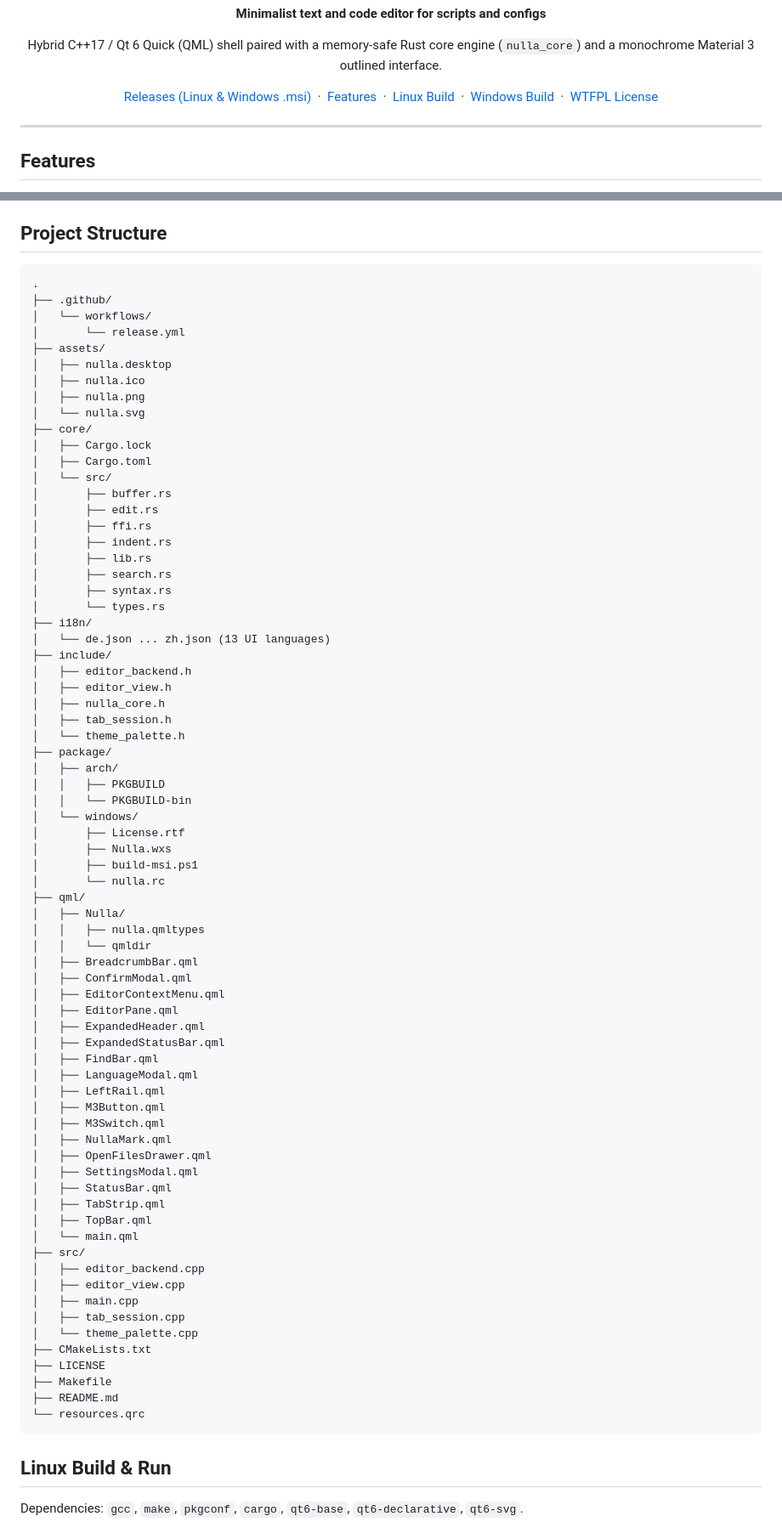
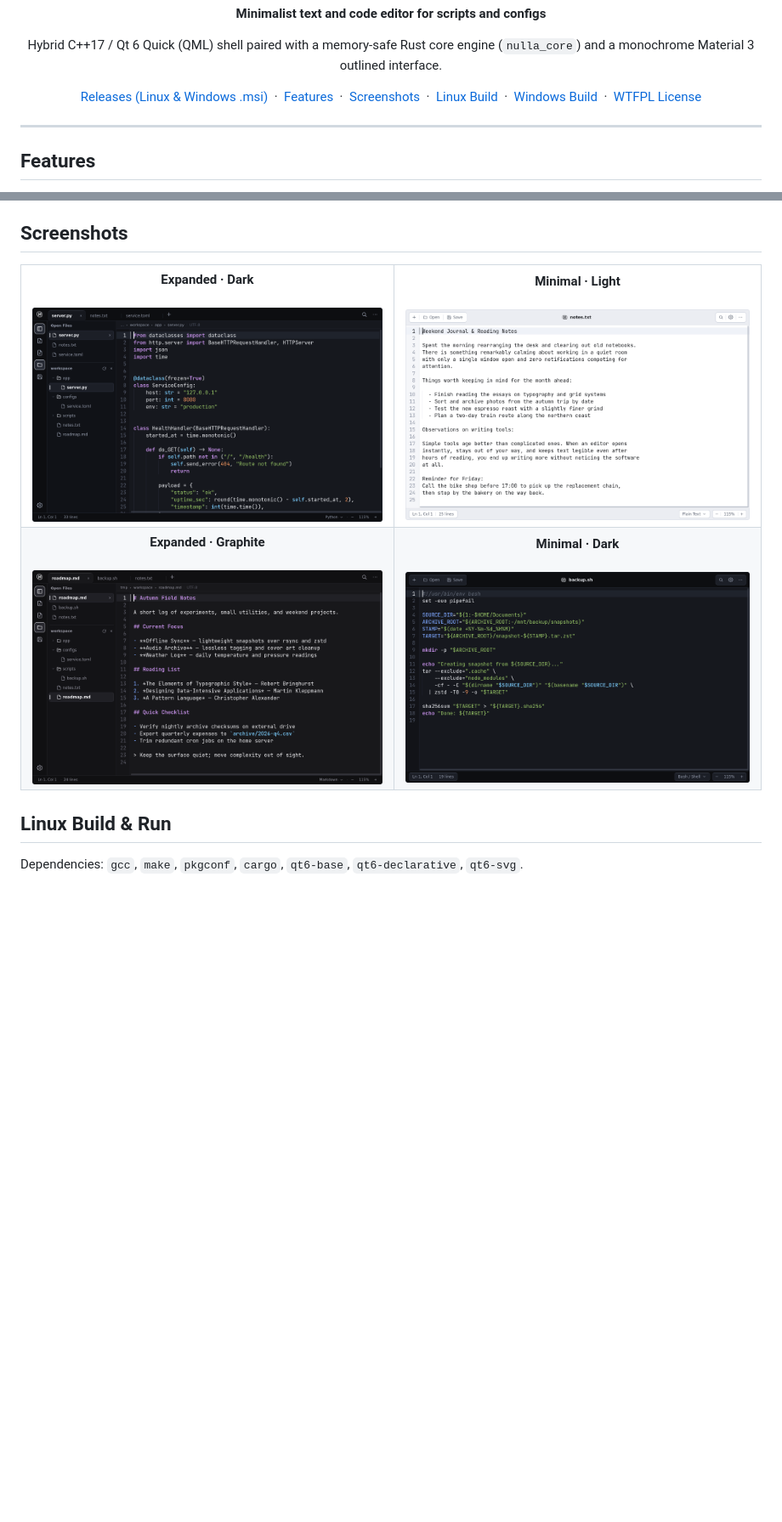
Before and after one commit to pzwt4cc/nulla, a Markdown page: README.md, 2 parts joined by grey strips. Shown at 85% size. Drawn GitHub-style; pictures changed too: assets/screenshots/expanded-dark.png (added), assets/screenshots/expanded-graphite.png (added), assets/screenshots/minimal-dark.png (added); blank space fills up the shorter version.

Commit message:
Replace project tree with theme/layout screenshots in README [skip ci]

````diff
--- a/README.md
+++ b/README.md
@@ -11,6 +11,8 @@
     <a href="https://github.com/pzwt4cc/nulla/releases/latest">Releases (Linux &amp; Windows .msi)</a>
     &nbsp;·&nbsp;
     <a href="#features">Features</a>
+    &nbsp;·&nbsp;
+    <a href="#screenshots">Screenshots</a>
     &nbsp;·&nbsp;
     <a href="#linux-build--run">Linux Build</a>
     &nbsp;·&nbsp;
@@ -34,81 +36,30 @@
 - 13 complete UI languages (`Settings → Language`) and live syntax highlighting + indent guides for 15 languages with searchable picker
 - Smooth zoom control (`Ctrl++`, `Ctrl+-`, `Ctrl+0`, `Ctrl+Wheel`) and smooth wheel scrolling
 
-## Project Structure
+## Screenshots
 
-```text
-.
-├── .github/
-│   └── workflows/
-│       └── release.yml
-├── assets/
-│   ├── nulla.desktop
-│   ├── nulla.ico
-│   ├── nulla.png
-│   └── nulla.svg
-├── core/
-│   ├── Cargo.lock
-│   ├── Cargo.toml
-│   └── src/
-│       ├── buffer.rs
-│       ├── edit.rs
-│       ├── ffi.rs
-│       ├── indent.rs
-│       ├── lib.rs
-│       ├── search.rs
-│       ├── syntax.rs
-│       └── types.rs
-├── i18n/
-│   └── de.json ... zh.json (13 UI languages)
-├── include/
-│   ├── editor_backend.h
-│   ├── editor_view.h
-│   ├── nulla_core.h
-│   ├── tab_session.h
-│   └── theme_palette.h
-├── package/
-│   ├── arch/
-│   │   ├── PKGBUILD
-│   │   └── PKGBUILD-bin
-│   └── windows/
-│       ├── License.rtf
-│       ├── Nulla.wxs
-│       ├── build-msi.ps1
-│       └── nulla.rc
-├── qml/
-│   ├── Nulla/
-│   │   ├── nulla.qmltypes
-│   │   └── qmldir
-│   ├── BreadcrumbBar.qml
-│   ├── ConfirmModal.qml
-│   ├── EditorContextMenu.qml
-│   ├── EditorPane.qml
-│   ├── ExpandedHeader.qml
-│   ├── ExpandedStatusBar.qml
-│   ├── FindBar.qml
-│   ├── LanguageModal.qml
-│   ├── LeftRail.qml
-│   ├── M3Button.qml
-│   ├── M3Switch.qml
-│   ├── NullaMark.qml
-│   ├── OpenFilesDrawer.qml
-│   ├── SettingsModal.qml
-│   ├── StatusBar.qml
-│   ├── TabStrip.qml
-│   ├── TopBar.qml
-│   └── main.qml
-├── src/
-│   ├── editor_backend.cpp
-│   ├── editor_view.cpp
-│   ├── main.cpp
-│   ├── tab_session.cpp
-│   └── theme_palette.cpp
-├── CMakeLists.txt
-├── LICENSE
-├── Makefile
-├── README.md
-└── resources.qrc
-```
+<table>
+  <tr>
+    <td align="center">
+      <strong>Expanded · Dark</strong><br /><br />
+      <img src="assets/screenshots/expanded-dark.png" alt="Nulla Expanded Dark" />
+    </td>
+    <td align="center">
+      <strong>Minimal · Light</strong><br /><br />
+      <img src="assets/screenshots/minimal-light.png" alt="Nulla Minimal Light" />
+    </td>
+  </tr>
+  <tr>
+    <td align="center">
+      <strong>Expanded · Graphite</strong><br /><br />
+      <img src="assets/screenshots/expanded-graphite.png" alt="Nulla Expanded Graphite" />
+    </td>
+    <td align="center">
+      <strong>Minimal · Dark</strong><br /><br />
+      <img src="assets/screenshots/minimal-dark.png" alt="Nulla Minimal Dark" />
+    </td>
+  </tr>
+</table>
 
 ## Linux Build & Run
 
````
